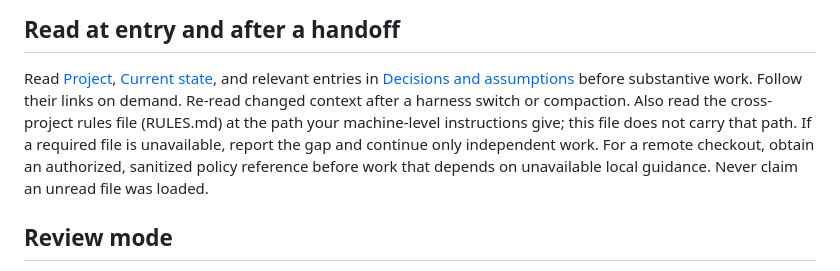
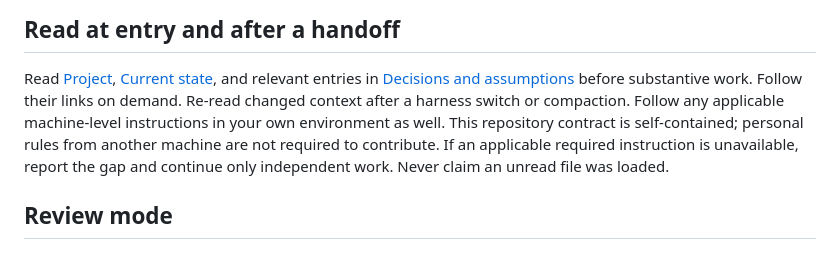
Before and after one commit to pvjbuilds/project-glance, a Markdown page: docs/ai/README.md, the part around the change. GitHub-like rendering.

```diff
--- a/docs/ai/README.md
+++ b/docs/ai/README.md
@@ -5,11 +5,10 @@
 Read [Project](PROJECT.md), [Current state](CURRENT_STATE.md), and relevant entries in
 [Decisions and assumptions](DECISIONS.md) before substantive work. Follow their links
 on demand. Re-read changed context after a harness switch or compaction.
-Also read the cross-project rules file (RULES.md) at the path your machine-level
-instructions give; this file does not carry that path.
-If a required file is unavailable, report the gap and continue only independent work.
-For a remote checkout, obtain an authorized, sanitized policy reference before work
-that depends on unavailable local guidance. Never claim an unread file was loaded.
+Follow any applicable machine-level instructions in your own environment as well.
+This repository contract is self-contained; personal rules from another machine are
+not required to contribute. If an applicable required instruction is unavailable,
+report the gap and continue only independent work. Never claim an unread file was loaded.
 
 ## Review mode
 
```
Also changed, not shown: CHANGELOG.md (added, +9 -0 lines), README.md (+43 -25 lines), docs/ai/CURRENT_STATE.md (+4 -0 lines), docs/architecture-dark.png (added), docs/architecture-light.png (added), docs/images/app-overview.png (added), docs/social-preview.png (added), 7 other files.
